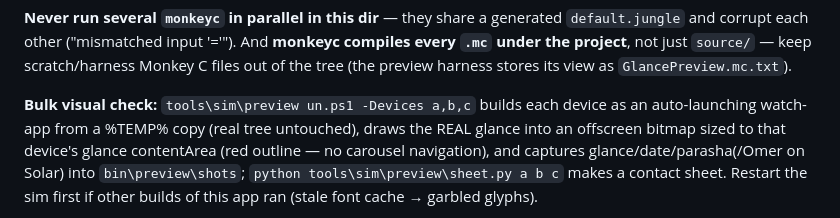
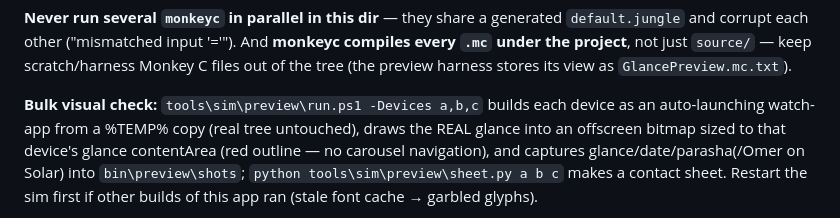
Before and after one commit to shavei/Pdf-app, a Markdown page: Desktop/garmin app/CLAUDE.md, the part around the change. Rendered like a GitHub page.

Commit message:
Fix mangled preview harness path in CLAUDE.md
Co-Authored-By: Claude Opus 5.5 <noreply@anthropic.com>

```diff
--- a/Desktop/garmin app/CLAUDE.md
+++ b/Desktop/garmin app/CLAUDE.md
@@ -43,8 +43,7 @@ monkeyc -e -r -o "bin\HebrewCalendar.iq" -f monkey.jungle -y "developer_key.der"
 every `.mc` under the project**, not just `source/` — keep scratch/harness Monkey C files
 out of the tree (the preview harness stores its view as `GlancePreview.mc.txt`).
 
-**Bulk visual check:** `tools\sim\preview
-un.ps1 -Devices a,b,c` builds each device as an
+**Bulk visual check:** `tools\sim\preview\run.ps1 -Devices a,b,c` builds each device as an
 auto-launching watch-app from a %TEMP% copy (real tree untouched), draws the REAL glance
 into an offscreen bitmap sized to that device's glance contentArea (red outline — no
 carousel navigation), and captures glance/date/parasha(/Omer on Solar) into
```
